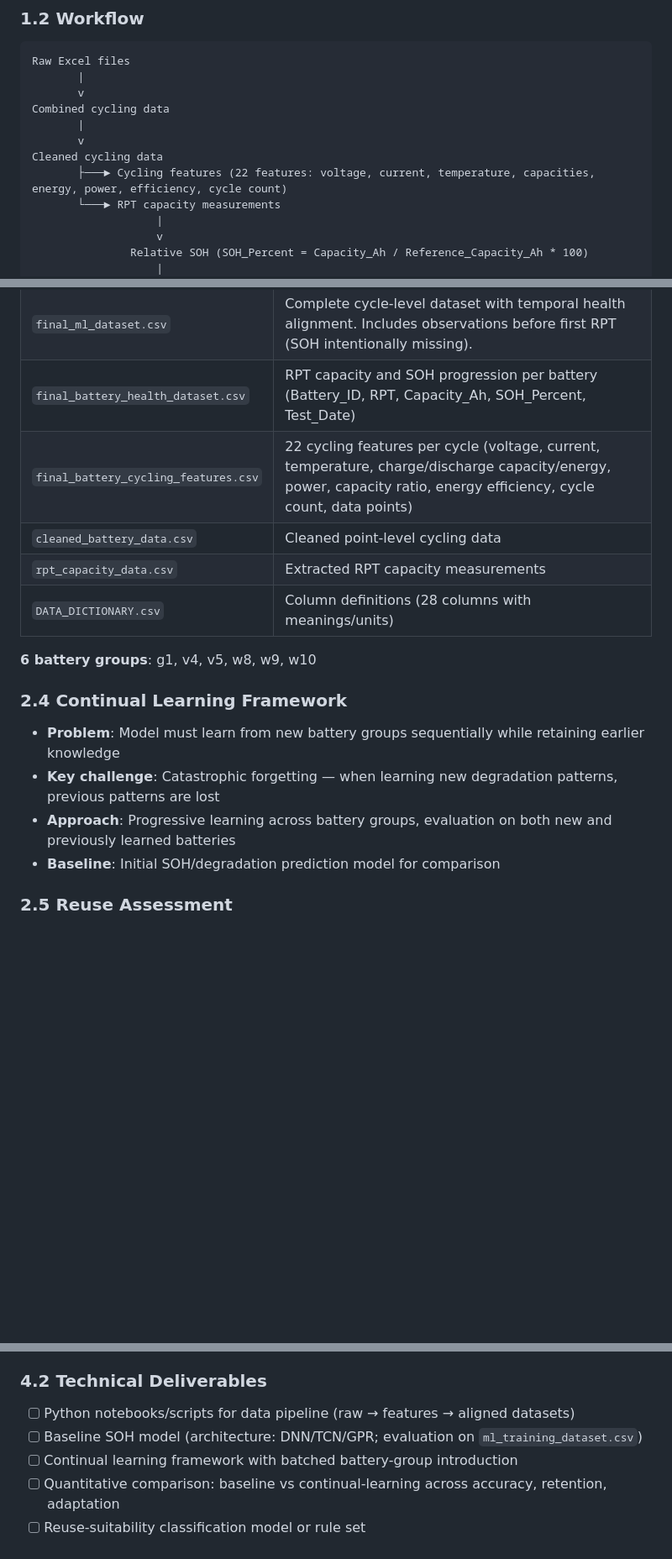
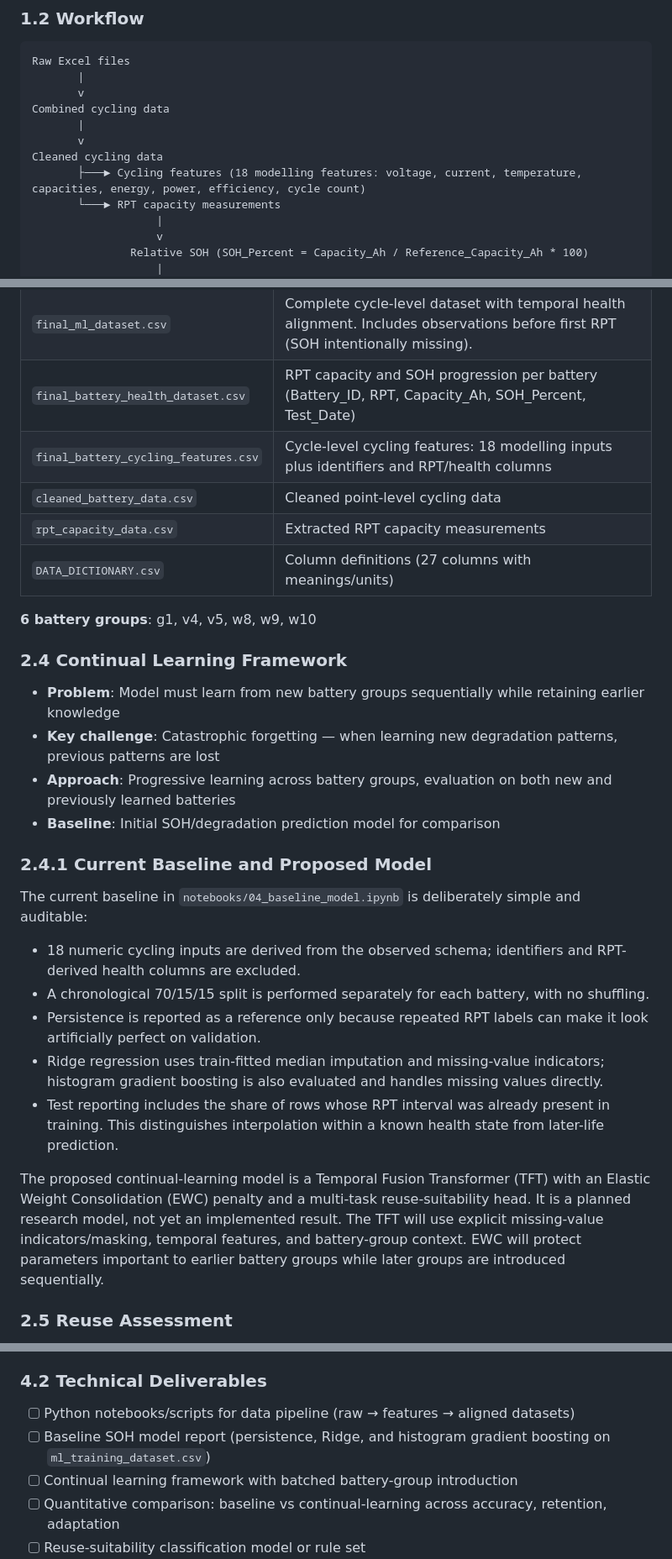
Before and after one commit to TarunSitaraman/residual-tft-ewc, a Markdown page: README.md, 3 parts joined by grey strips. Shown at 84% size. Drawn GitHub-style; blank space fills up the shorter version.

```diff
--- a/README.md
+++ b/README.md
@@ -30,7 +30,7 @@ Combined cycling data
        |
        v
 Cleaned cycling data
-       ├───► Cycling features (22 features: voltage, current, temperature, capacities, energy, power, efficiency, cycle count)
+       ├───► Cycling features (18 modelling features: voltage, current, temperature, capacities, energy, power, efficiency, cycle count)
        └───► RPT capacity measurements
                    |
                    v
@@ -69,10 +69,10 @@ Cleaned cycling data
 | `ml_training_dataset.csv` | Recommended starting dataset — cycle-level features with known SOH. Rows before first available RPT excluded. |
 | `final_ml_dataset.csv` | Complete cycle-level dataset with temporal health alignment. Includes observations before first RPT (SOH intentionally missing). |
 | `final_battery_health_dataset.csv` | RPT capacity and SOH progression per battery (Battery_ID, RPT, Capacity_Ah, SOH_Percent, Test_Date) |
-| `final_battery_cycling_features.csv` | 22 cycling features per cycle (voltage, current, temperature, charge/discharge capacity/energy, power, capacity ratio, energy efficiency, cycle count, data points) |
+| `final_battery_cycling_features.csv` | Cycle-level cycling features: 18 modelling inputs plus identifiers and RPT/health columns |
 | `cleaned_battery_data.csv` | Cleaned point-level cycling data |
 | `rpt_capacity_data.csv` | Extracted RPT capacity measurements |
-| `DATA_DICTIONARY.csv` | Column definitions (28 columns with meanings/units) |
+| `DATA_DICTIONARY.csv` | Column definitions (27 columns with meanings/units) |
 
 **6 battery groups**: g1, v4, v5, w8, w9, w10
 
@@ -81,6 +81,18 @@ Cleaned cycling data
 - **Key challenge**: Catastrophic forgetting — when learning new degradation patterns, previous patterns are lost
 - **Approach**: Progressive learning across battery groups, evaluation on both new and previously learned batteries
 - **Baseline**: Initial SOH/degradation prediction model for comparison
+
+### 2.4.1 Current Baseline and Proposed Model
+
+The current baseline in `notebooks/04_baseline_model.ipynb` is deliberately simple and auditable:
+
+- 18 numeric cycling inputs are derived from the observed schema; identifiers and RPT-derived health columns are excluded.
+- A chronological 70/15/15 split is performed separately for each battery, with no shuffling.
+- Persistence is reported as a reference only because repeated RPT labels can make it look artificially perfect on validation.
+- Ridge regression uses train-fitted median imputation and missing-value indicators; histogram gradient boosting is also evaluated and handles missing values directly.
+- Test reporting includes the share of rows whose RPT interval was already present in training. This distinguishes interpolation within a known health state from later-life prediction.
+
+The proposed continual-learning model is a Temporal Fusion Transformer (TFT) with an Elastic Weight Consolidation (EWC) penalty and a multi-task reuse-suitability head. It is a planned research model, not yet an implemented result. The TFT will use explicit missing-value indicators/masking, temporal features, and battery-group context. EWC will protect parameters important to earlier battery groups while later groups are introduced sequentially.
 
 ### 2.5 Reuse Assessment
 - SOH alone does not give complete application decision
@@ -135,7 +149,7 @@ Literature progresses SOH estimation, fast screening, transfer learning, and deg
 
 ### 4.2 Technical Deliverables
 - [ ] Python notebooks/scripts for data pipeline (raw → features → aligned datasets)
-- [ ] Baseline SOH model (architecture: DNN/TCN/GPR; evaluation on `ml_training_dataset.csv`)
+- [ ] Baseline SOH model report (persistence, Ridge, and histogram gradient boosting on `ml_training_dataset.csv`)
 - [ ] Continual learning framework with batched battery-group introduction
 - [ ] Quantitative comparison: baseline vs continual-learning across accuracy, retention, adaptation
 - [ ] Reuse-suitability classification model or rule set
```
Also changed, not shown: other parts of README.md (+14 -5 lines), PLAN_OF_ACTION.md (+46 -26 lines).
